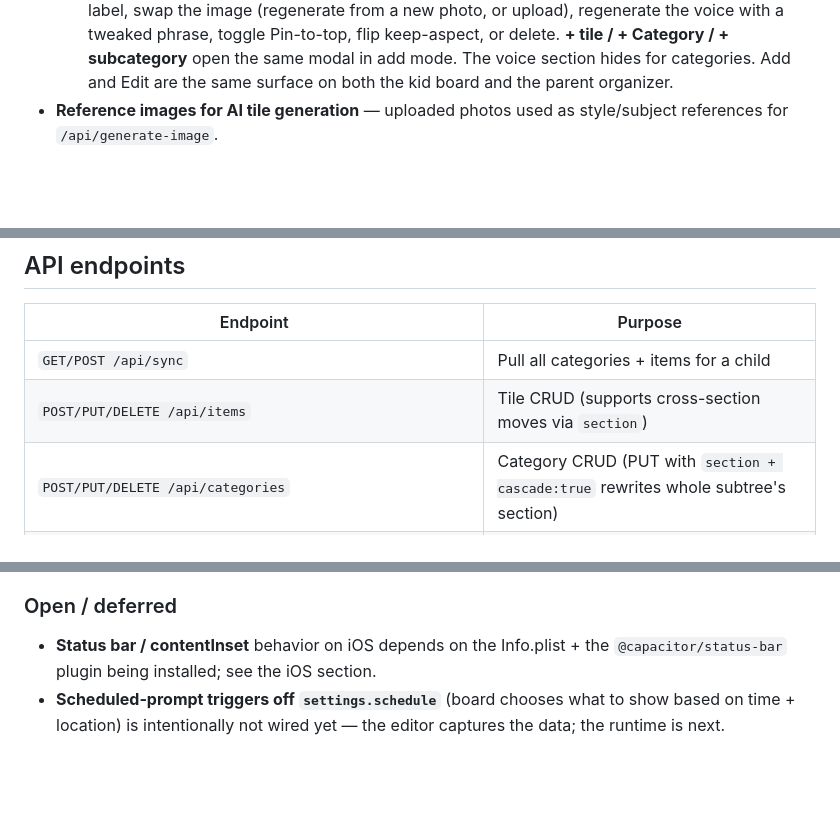
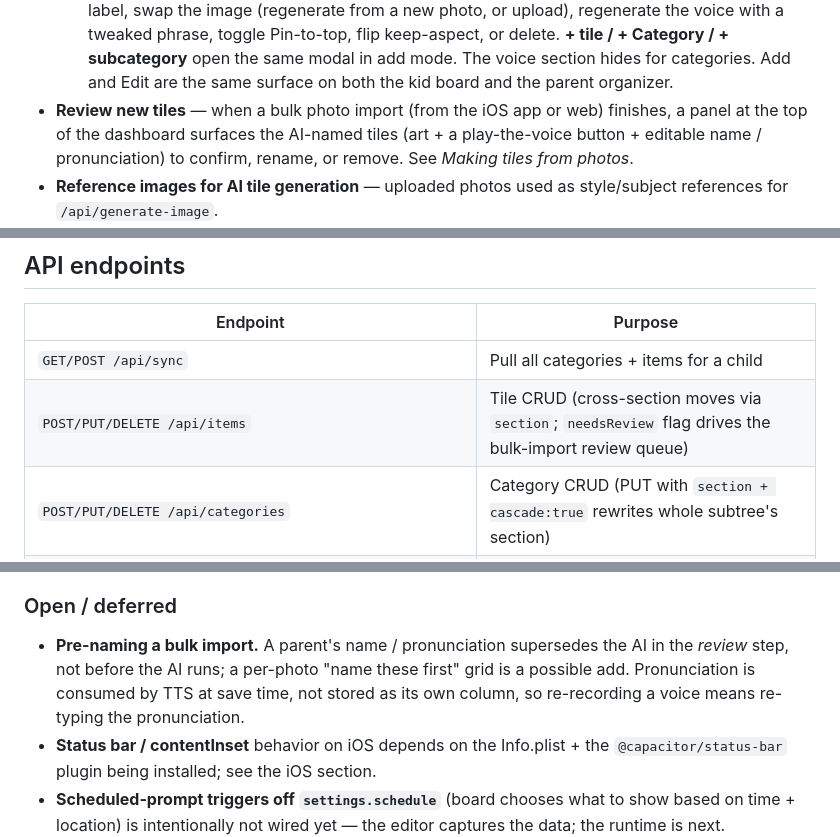
Before and after one commit to MelvinSninkle/PersonalizedAAC, a Markdown page: README.md, 3 parts joined by grey strips. GitHub-like rendering; blank space fills up the shorter version.

```diff
--- a/README.md
+++ b/README.md
@@ -91,6 +91,7 @@ The control surface for Andrew:
   - Drag categories or tiles to reorder / reparent — including **across sections** (the dragged subtree's `section` updates).
   - **Multi-select tiles** via checkbox; drag any one of them to move the whole selection together.
   - **✎ on any tile / category / subcategory** opens the **full Add/Edit modal** in edit mode: change label, swap the image (regenerate from a new photo, or upload), regenerate the voice with a tweaked phrase, toggle Pin-to-top, flip keep-aspect, or delete. **+ tile / + Category / + subcategory** open the same modal in add mode. The voice section hides for categories. Add and Edit are the same surface on both the kid board and the parent organizer.
+- **Review new tiles** — when a bulk photo import (from the iOS app or web) finishes, a panel at the top of the dashboard surfaces the AI-named tiles (art + a play-the-voice button + editable name / pronunciation) to confirm, rename, or remove. See *Making tiles from photos*.
 - **Reference images for AI tile generation** — uploaded photos used as style/subject references for `/api/generate-image`.
 - **Backup** — download a JSON of the entire board with images/audio base64-embedded.
 - **Admin-only**: a `🧬 Taxonomy` link in the top-right opens the workbench at `/admin/taxonomy.html`. Surfaced only when `/api/auth/me` returns role `admin`; other parents never see it.
@@ -303,7 +335,7 @@ Generated by `taxonomy/build-seed.mjs` from structured vocabulary + one shared p
 | Endpoint | Purpose |
 |---|---|
 | `GET/POST /api/sync` | Pull all categories + items for a child |
-| `POST/PUT/DELETE /api/items` | Tile CRUD (supports cross-section moves via `section`) |
+| `POST/PUT/DELETE /api/items` | Tile CRUD (cross-section moves via `section`; `needsReview` flag drives the bulk-import review queue) |
 | `POST/PUT/DELETE /api/categories` | Category CRUD (PUT with `section + cascade:true` rewrites whole subtree's section) |
 | `POST /api/upload?kind=&ext=` | Upload an image/audio blob to Vercel Blob, returns `{ key }` |
 | `GET /api/media?key=` | Stream a stored blob |
@@ -441,6 +473,7 @@ All photos / audio of real people live in Vercel Blob behind authenticated `/api
 - **Therapist "Build a Custom Board" editor.** Ownership column shipped; the editor that uses it (and surfaces a per-tile "Remove from <child>'s board" parent-override action) lands after enforcement.
 
 ### Open / deferred
+- **Pre-naming a bulk import.** A parent's name / pronunciation supersedes the AI in the *review* step, not before the AI runs; a per-photo "name these first" grid is a possible add. Pronunciation is consumed by TTS at save time, not stored as its own column, so re-recording a voice means re-typing the pronunciation.
 - **Status bar / contentInset** behavior on iOS depends on the Info.plist + the `@capacitor/status-bar` plugin being installed; see the iOS section.
 - **Scheduled-prompt triggers off `settings.schedule`** (board chooses what to show based on time + location) is intentionally not wired yet — the editor captures the data; the runtime is next.
 - **Per-concept mastery & progressive growth.** `game_attempts.category` currently stores the section, not the canonical taxonomy slug — once tiles carry `taxonomy_slug`, mastery rolls up per concept and drives "grow the board as the child masters levels."
```
Also changed, not shown: other parts of README.md (+32 -1 lines), kid-ios/README.md (+44 -5 lines).
